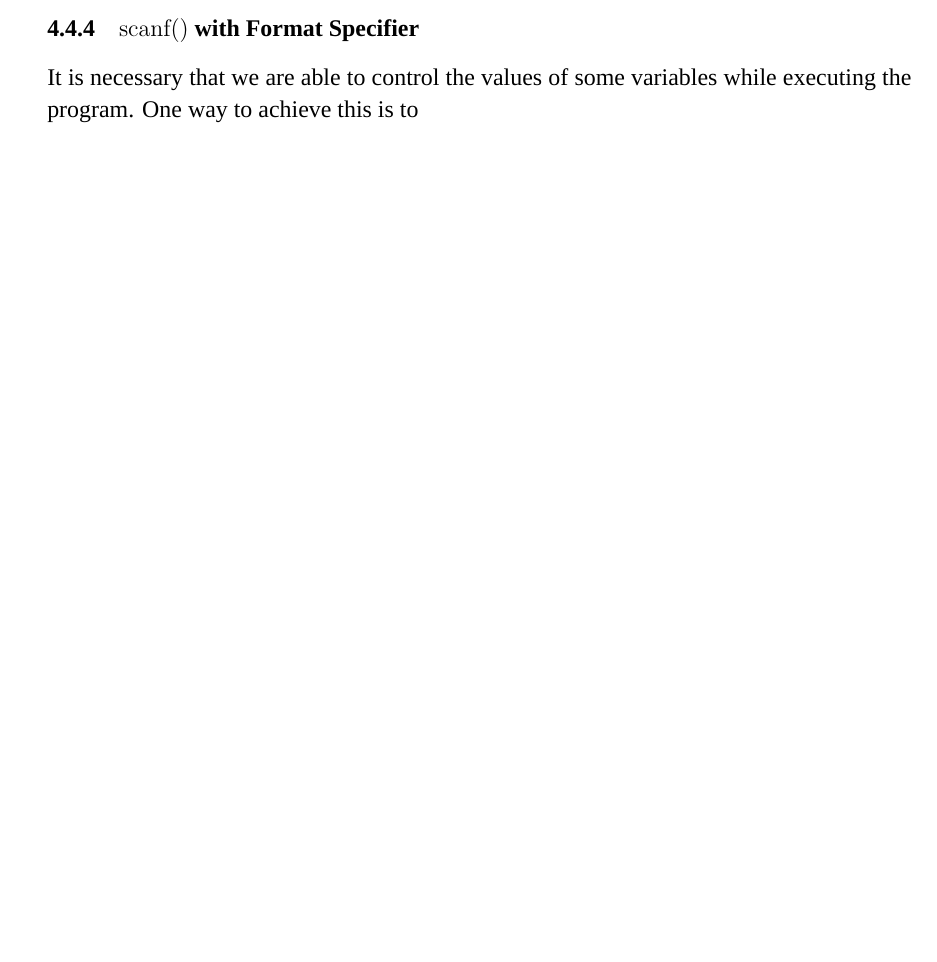
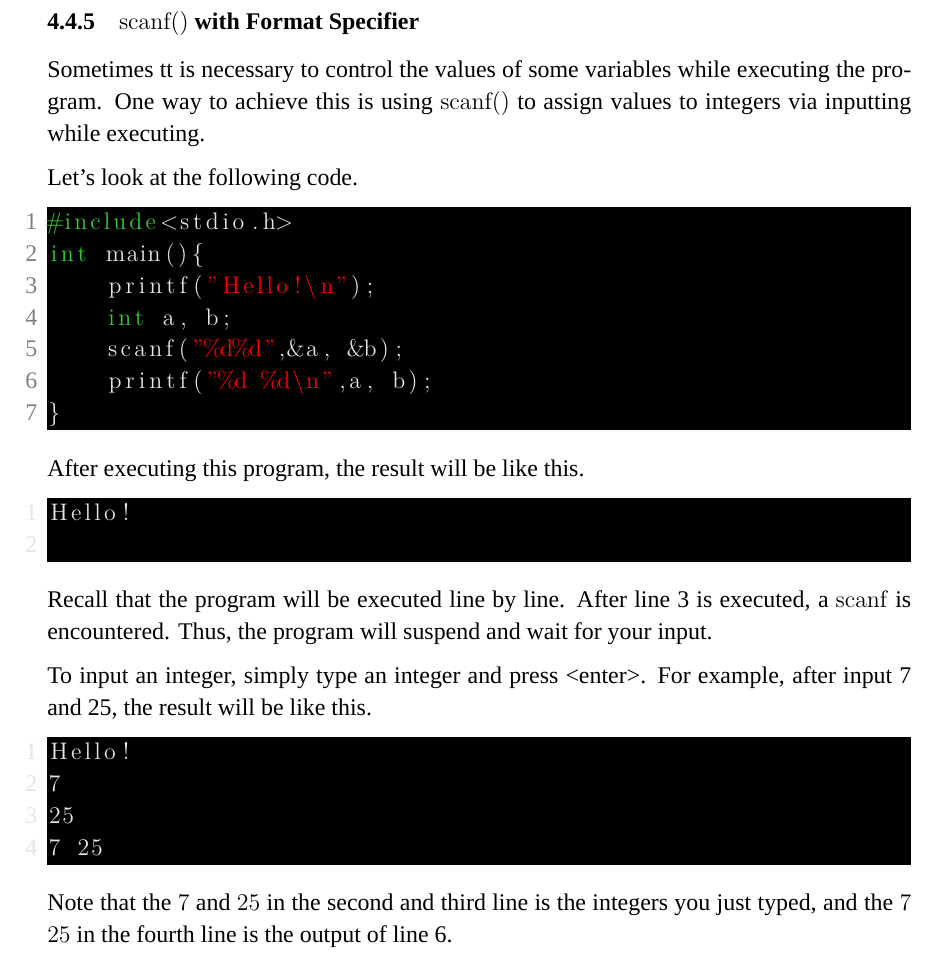
Before and after one commit to b04902012/kanchiao, a LaTeX document (Handout.tex): part of page 19 of 19 before the commit and part of page 20 of 20 after it, cut so that both start at the same text, the shorter picture padded with empty space. Compiled offline with XeLaTeX; a missing font is replaced by an installed copy or a similar font.

Commit message:
new line

```diff
--- a/Handout.tex
+++ b/Handout.tex
@@ -399,3 +445,31 @@ printf("%d+%d=%d",a,b,a+b);
     \subsection{\texttt{scanf()} with Format Specifier}
-    It is necessary that we are able to control the values of some variables while executing the program. One way to achieve this is to
+    Sometimes tt is necessary to control the values of some variables while executing the program. One way to achieve this is using \texttt{scanf()} to assign values to integers via inputting while executing.
+
+    Let's look at the following code.
+
+\begin{lstlisting}[style=CStyle]
+#include<stdio.h>
+int main(){
+    printf("Hello!\n");
+    int a, b;
+    scanf("%d%d",&a, &b);
+    printf("%d %d\n",a, b);
+}
+\end{lstlisting}
+After executing this program, the result will be like this.
+\begin{lstlisting}[style=CLStyle]
+Hello!
+
+\end{lstlisting}
+Recall that the program will be executed line by line. After line 3 is executed, a \texttt{scanf} is encountered. Thus, the program will suspend and wait for your input.
+
+To input an integer, simply type an integer and press <enter>. For example, after input 7 and 25, the result will be like this.
+
+\begin{lstlisting}[style=CLStyle]
+Hello!
+7
+25
+7 25
+\end{lstlisting}
+Note that the \texttt{7} and \texttt{25} in the second and third line is the integers you just typed, and the \texttt{7 25} in the fourth line is the output of line 6.
 \end{document}
```
Also changed, not shown: Handout.pdf, Handout.tex (56 more changed lines), 4 other files.
